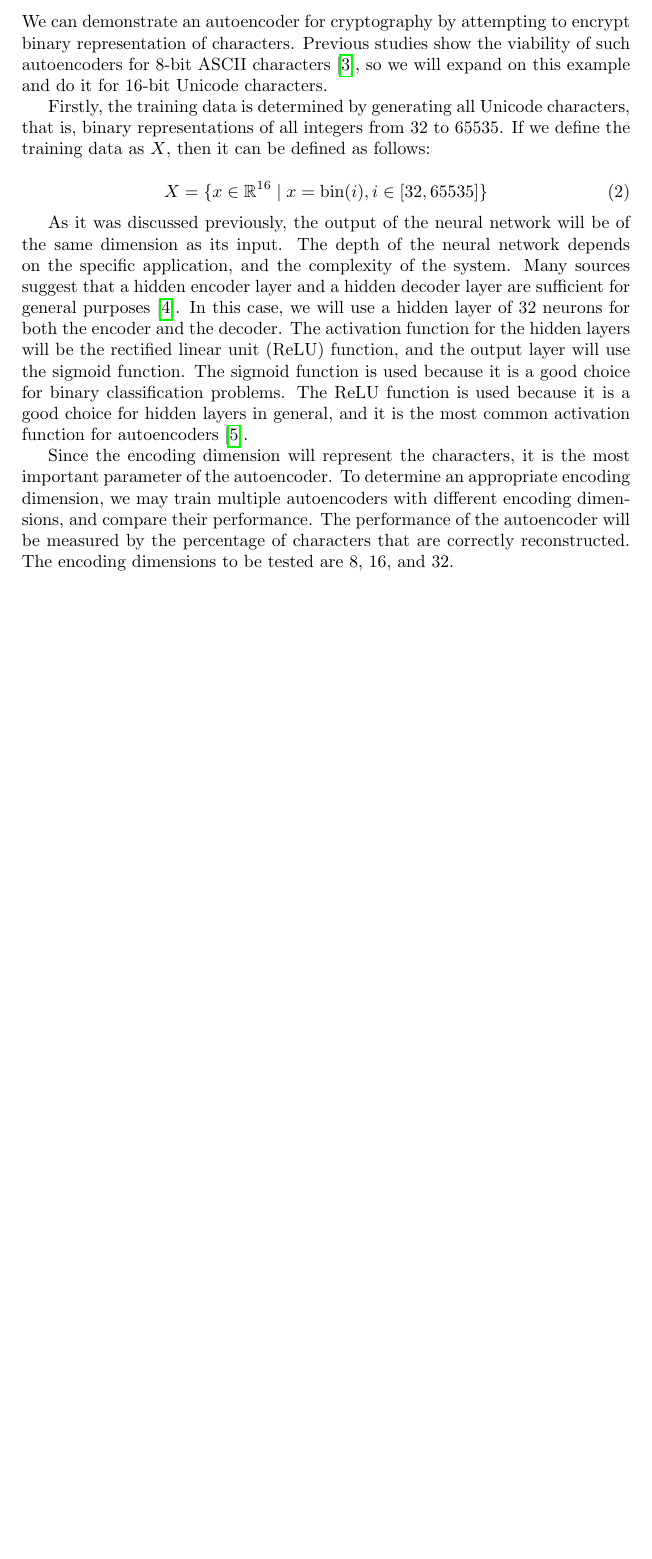
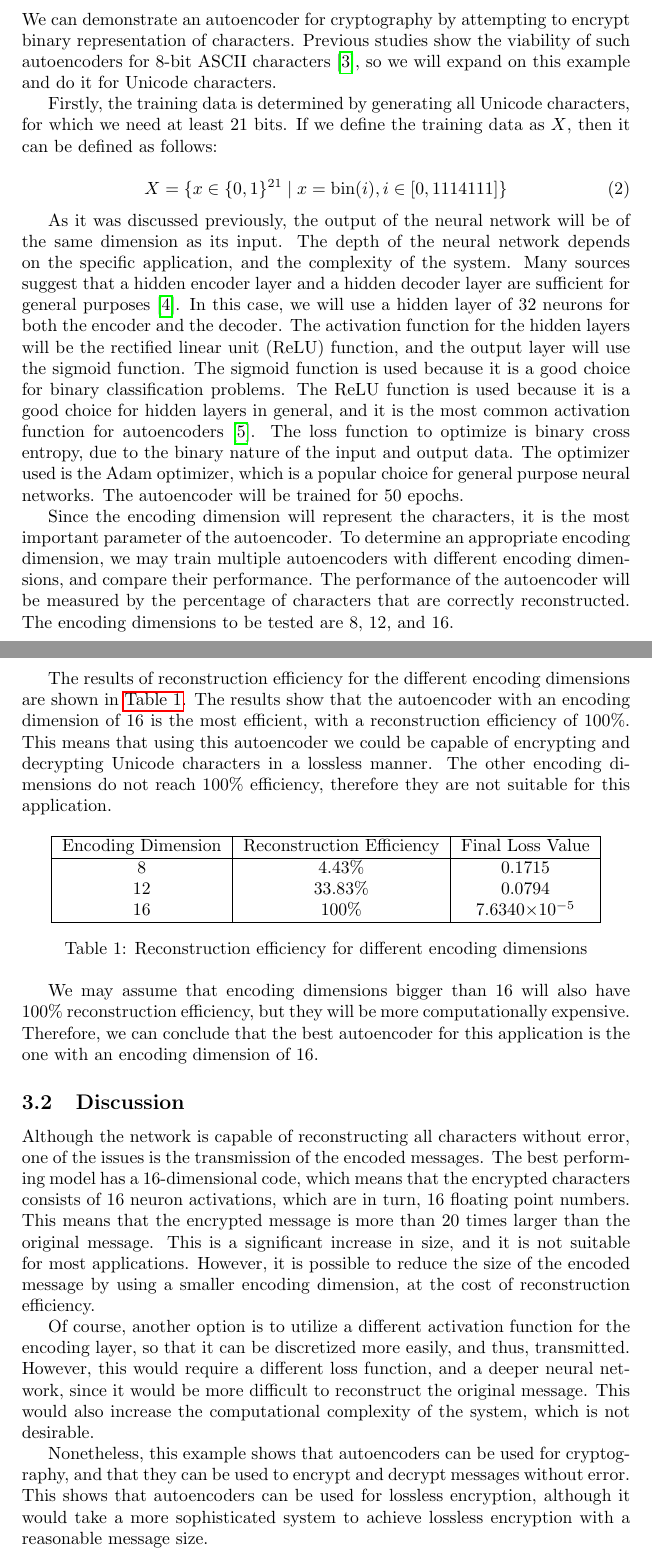
Before and after one commit to jaimeteb/autoencoder-cryptography, a LaTeX document (essay.tex, which reads chapters/casestudy.tex): part of page 3 of 4 before the commit and two parts of pages 3 and 4 of 5 after it, the two joined at a grey line, cut so that both start at the same text, the shorter picture padded with empty space. Compiled offline with pdfLaTeX.

Commit message:
asdasdasd

```diff
--- a/chapters/casestudy.tex
+++ b/chapters/casestudy.tex
@@ -1,11 +1,42 @@
-We can demonstrate an autoencoder for cryptography by attempting to encrypt binary representation of characters. Previous studies show the viability of such autoencoders for 8-bit ASCII characters \cite{icaart20}, so we will expand on this example and do it for 16-bit Unicode characters.
+\subsection{Implementation and Results}
 
-Firstly, the training data is determined by generating all Unicode characters, that is, binary representations of all integers from 32 to 65535. If we define the training data as $X$, then it can be defined as follows:
+We can demonstrate an autoencoder for cryptography by attempting to encrypt binary representation of characters. Previous studies show the viability of such autoencoders for 8-bit ASCII characters \cite{icaart20}, so we will expand on this example and do it for Unicode characters.
+
+Firstly, the training data is determined by generating all Unicode characters, for which we need at least 21 bits. If we define the training data as $X$, then it can be defined as follows:
 
 \begin{equation}
-    X = \{x \in \mathbb{R}^{16} \mid x = \text{bin}(i), i \in [32, 65535]\}
+    X = \{x \in \{0,1\}^{21} \mid x = \text{bin}(i), i \in [0, 1114111]\}
 \end{equation}
 
-As it was discussed previously, the output of the neural network will be of the same dimension as its input. The depth of the neural network depends on the specific application, and the complexity of the system. Many sources suggest that a hidden encoder layer and a hidden decoder layer are sufficient for general purposes \cite{autoencoder2}. In this case, we will use a hidden layer of 32 neurons for both the encoder and the decoder. The activation function for the hidden layers will be the rectified linear unit (ReLU) function, and the output layer will use the sigmoid function. The sigmoid function is used because it is a good choice for binary classification problems. The ReLU function is used because it is a good choice for hidden layers in general, and it is the most common activation function for autoencoders \cite{autoencoder3}.
+As it was discussed previously, the output of the neural network will be of the same dimension as its input. The depth of the neural network depends on the specific application, and the complexity of the system. Many sources suggest that a hidden encoder layer and a hidden decoder layer are sufficient for general purposes \cite{autoencoder2}. In this case, we will use a hidden layer of 32 neurons for both the encoder and the decoder. The activation function for the hidden layers will be the rectified linear unit (ReLU) function, and the output layer will use the sigmoid function. The sigmoid function is used because it is a good choice for binary classification problems. The ReLU function is used because it is a good choice for hidden layers in general, and it is the most common activation function for autoencoders \cite{autoencoder3}. The loss function to optimize is binary cross entropy, due to the binary nature of the input and output data. The optimizer used is the Adam optimizer, which is a popular choice for general purpose neural networks. The autoencoder will be trained for 50 epochs.
 
-Since the encoding dimension will represent the characters, it is the most important parameter of the autoencoder. To determine an appropriate encoding dimension, we may train multiple autoencoders with different encoding dimensions, and compare their performance. The performance of the autoencoder will be measured by the percentage of characters that are correctly reconstructed. The encoding dimensions to be tested are 8, 16, and 32.
+Since the encoding dimension will represent the characters, it is the most important parameter of the autoencoder. To determine an appropriate encoding dimension, we may train multiple autoencoders with different encoding dimensions, and compare their performance. The performance of the autoencoder will be measured by the percentage of characters that are correctly reconstructed. The encoding dimensions to be tested are 8, 12, and 16.
+
+The results of reconstruction efficiency for the different encoding dimensions are shown in \autoref{tab:results}. The results show that the autoencoder with an encoding dimension of 16 is the most efficient, with a reconstruction efficiency of 100\%. This means that using this autoencoder we could be capable of encrypting and decrypting Unicode characters in a lossless manner. The other encoding dimensions do not reach 100\% efficiency, therefore they are not suitable for this application.
+
+\begin{table}[h]
+    \centering
+    \begin{tabular}{|c|c|c|}
+        \hline
+        Encoding Dimension & Reconstruction Efficiency & Final Loss Value      \\
+        \hline
+        8                  & 4.43\%                    & 0.1715                \\
+        12                 & 33.83\%                   & 0.0794                \\
+        16                 & 100\%                     & 7.6340$\times10^{-5}$ \\
+        \hline
+    \end{tabular}
+    \caption{Reconstruction efficiency for different encoding dimensions}
+    \label{tab:results}
+\end{table}
+
+We may assume that encoding dimensions bigger than 16 will also have 100\% reconstruction efficiency, but they will be more computationally expensive. Therefore, we can conclude that the best autoencoder for this application is the one with an encoding dimension of 16.
+
+\subsection{Discussion}
+
+Although the network is capable of reconstructing all characters without error, one of the issues is the transmission of the encoded messages. The best performing model has a 16-dimensional code, which means that the encrypted characters consists of 16 neuron activations, which are in turn, 16 floating point numbers. This means that the encrypted message is more than 20 times larger than the original message. This is a significant increase in size, and it is not suitable for most applications. However, it is possible to reduce the size of the encoded message by using a smaller encoding dimension, at the cost of reconstruction efficiency.
+
+Of course, another option is to utilize a different activation function for the encoding layer, so that it can be discretized more easily, and thus, transmitted. However, this would require a different loss function, and a deeper neural network, since it would be more difficult to reconstruct the original message. This would also increase the computational complexity of the system, which is not desirable.
+
+Nonetheless, this example shows that autoencoders can be used for cryptography, and that they can be used to encrypt and decrypt messages without error. This shows that autoencoders can be used for lossless encryption, although it would take a more sophisticated system to achieve lossless encryption with a reasonable message size.
+
+% Furthermore, there are security concerns
```
Also changed, not shown: essay.pdf.
